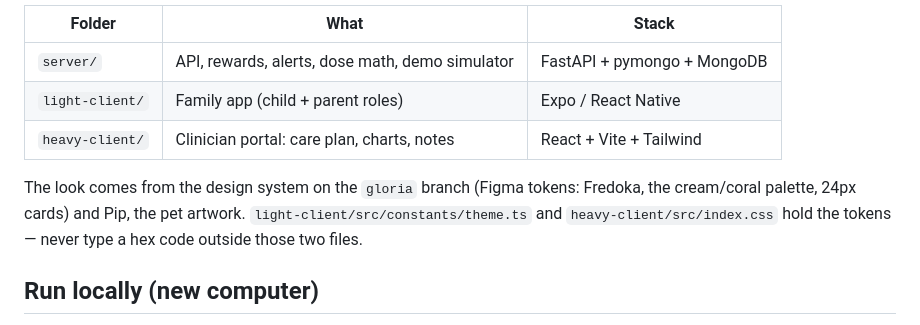
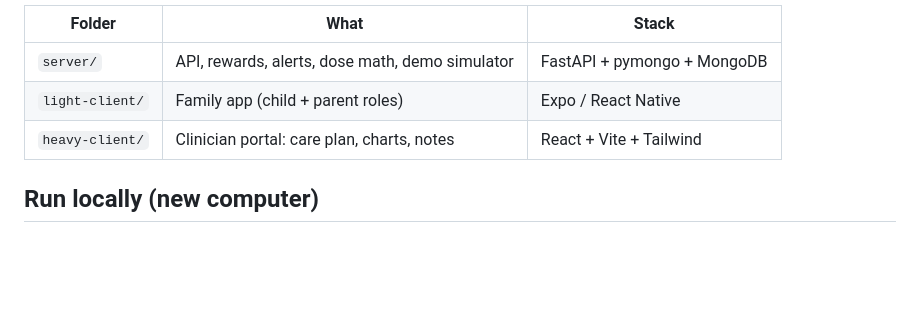
Before and after one commit to HackMIT-2026/Dotty, a Markdown page: README.md, the part around the change. Drawn GitHub-style; blank space fills up the shorter version.

```diff
--- a/README.md
+++ b/README.md
@@ -7,10 +7,6 @@ A Tamagotchi-style companion that turns Type 1 diabetes care into looking after
 | `server/` | API, rewards, alerts, dose math, demo simulator | FastAPI + pymongo + MongoDB |
 | `light-client/` | Family app (child + parent roles) | Expo / React Native |
 | `heavy-client/` | Clinician portal: care plan, charts, notes | React + Vite + Tailwind |
-
-The look comes from the design system on the `gloria` branch (Figma tokens: Fredoka, the cream/coral palette,
-24px cards) and Pip, the pet artwork. `light-client/src/constants/theme.ts` and `heavy-client/src/index.css` hold
-the tokens — never type a hex code outside those two files.
 
 ## Run locally (new computer)
 
```
